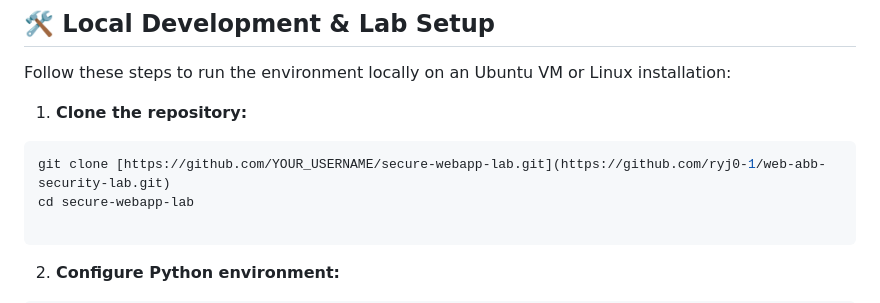
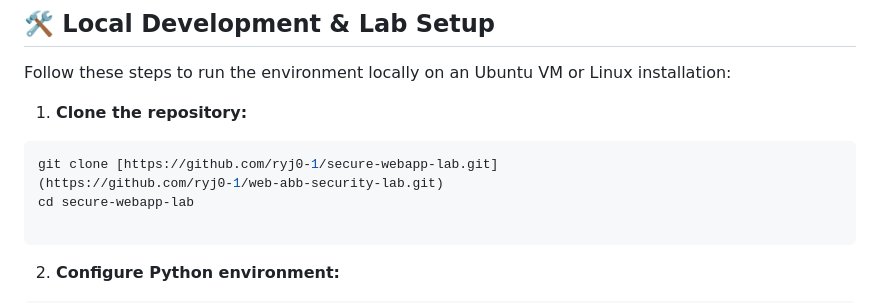
Before and after one commit to ryj0-1/web-app-security-lab, a Markdown page: README.md, the part around the change. Drawn GitHub-style.

````diff
--- a/README.md
+++ b/README.md
@@ -105,7 +105,8 @@ subprocess.check_output(["ping", "-c", "1", host], shell=False)
 Follow these steps to run the environment locally on an Ubuntu VM or Linux installation:
 1. **Clone the repository:**
 ```bash
-git clone [https://github.com/YOUR_USERNAME/secure-webapp-lab.git](https://github.com/ryj0-1/web-abb-security-lab.git)
+git clone [https://github.com/ryj0-1/secure-webapp-lab.git]
+(https://github.com/ryj0-1/web-abb-security-lab.git)
 cd secure-webapp-lab
 
 ```
````
